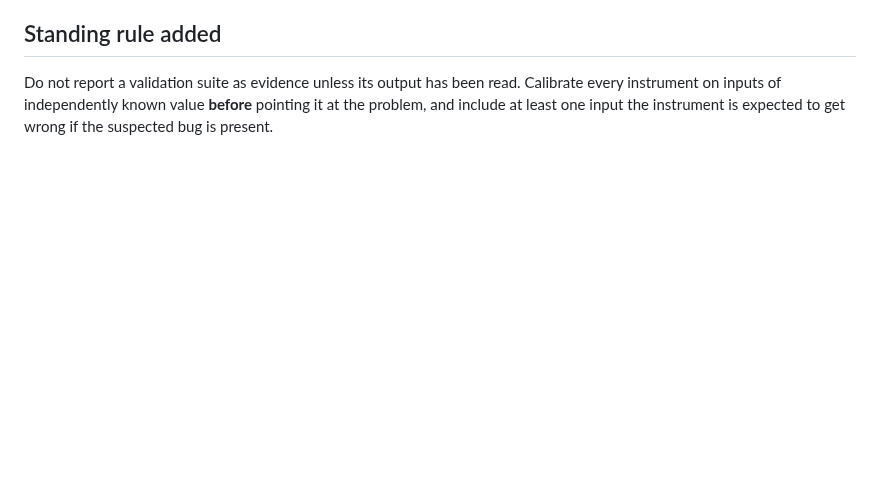
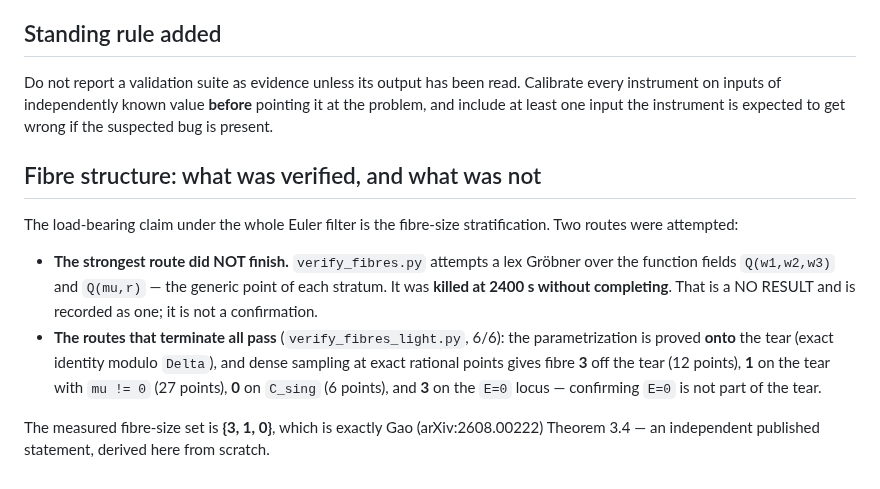
Before and after one commit to git-df-scott/jacobian_planar, a Markdown page: session43/AUDIT.md, the part around the change. Drawn GitHub-style; blank space fills up the shorter version.

Commit message:
Fibre structure verified by the routes that terminate; the strongest route did not
The claim under the entire Euler filter is the fibre-size stratification.  Two
routes were tried and they must be reported differently:

  * the STRONGEST route did NOT finish.  verify_fibres.py attempts a lex
    Groebner over the function fields Q(w1,w2,w3) and Q(mu,r), i.e. the generic
    point of each stratum.  Killed at 2400 s without completing.  That is a NO
    RESULT, recorded as one, not a confirmation.
  * the routes that terminate all pass (verify_fibres_light.py, 6/6): the
    parametrization is proved ONTO the tear as an exact identity modulo Delta,
    and dense sampling at exact rational points gives fibre 3 off the tear (12
    points), 1 on the tear with mu != 0 (27 points), 0 on C_sing (6 points), and
    3 on the E=0 locus -- confirming E=0 is NOT part of the tear, which is what
    makes S differ from the hypersurface {h=0}.

Measured fibre-size set {3, 1, 0} = Gao arXiv:2608.00222 Thm 3.4, an independent
published statement reproduced here from scratch.

Co-Authored-By: Claude Fable 5 <noreply@anthropic.com>
Claude-Session: https://claude.ai/code/session_018FNPizsoqeoth2Ee36EjnG

```diff
--- a/session43/AUDIT.md
+++ b/session43/AUDIT.md
@@ -87,3 +87,23 @@ Do not report a validation suite as evidence unless its output has been read.
 Calibrate every instrument on inputs of independently known value **before**
 pointing it at the problem, and include at least one input the instrument is
 expected to get wrong if the suspected bug is present.
+
+## Fibre structure: what was verified, and what was not
+
+The load-bearing claim under the whole Euler filter is the fibre-size
+stratification. Two routes were attempted:
+
+* **The strongest route did NOT finish.** `verify_fibres.py` attempts a lex
+  Gröbner over the function fields `Q(w1,w2,w3)` and `Q(mu,r)` — the generic
+  point of each stratum. It was **killed at 2400 s without completing**. That is
+  a NO RESULT and is recorded as one; it is not a confirmation.
+* **The routes that terminate all pass** (`verify_fibres_light.py`, 6/6): the
+  parametrization is proved **onto** the tear (exact identity modulo `Delta`),
+  and dense sampling at exact rational points gives fibre **3** off the tear (12
+  points), **1** on the tear with `mu != 0` (27 points), **0** on `C_sing` (6
+  points), and **3** on the `E=0` locus — confirming `E=0` is not part of the
+  tear.
+
+The measured fibre-size set is **{3, 1, 0}**, which is exactly Gao
+(arXiv:2608.00222) Theorem 3.4 — an independent published statement, derived
+here from scratch.
```
